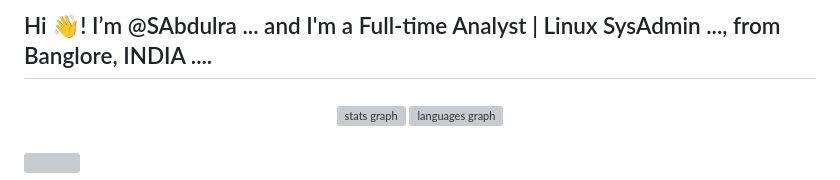
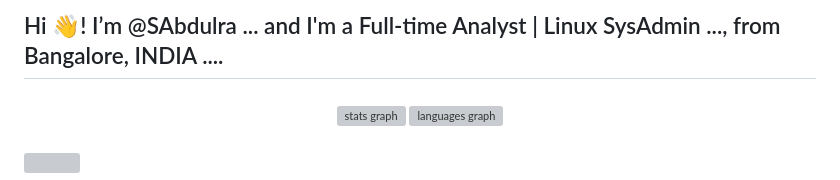
Before and after one commit to SAbdulra/SAbdulra, a Markdown page: README.md, the part around the change. Drawn GitHub-style; grey boxes are pictures that could not be loaded.

```diff
--- a/README.md
+++ b/README.md
@@ -1,4 +1,4 @@
-<h2 align="left">Hi 👋! I’m @SAbdulra ... and I'm a Full-time Analyst | Linux SysAdmin ..., from Banglore, INDIA ....</h2>
+<h2 align="left">Hi 👋! I’m @SAbdulra ... and I'm a Full-time Analyst | Linux SysAdmin ..., from Bangalore, INDIA ....</h2>
 
 ###
 
```
